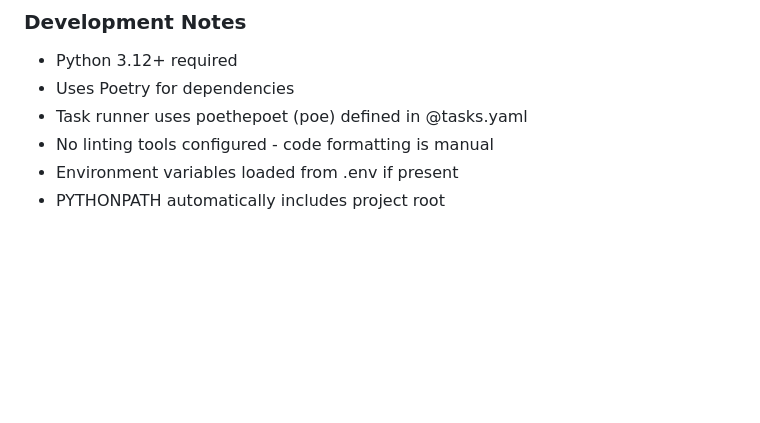
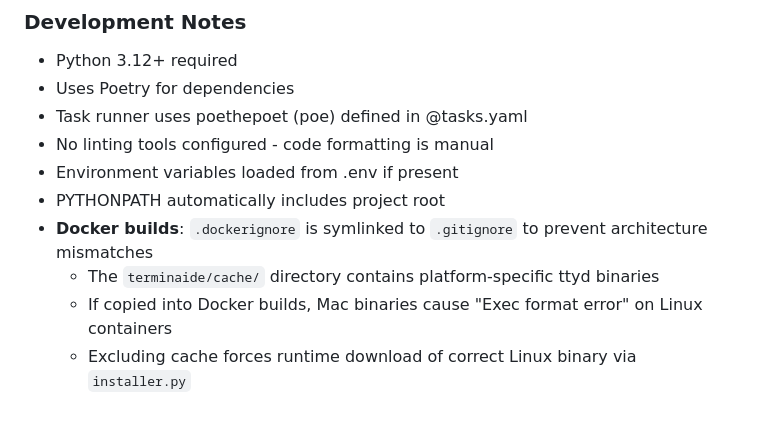
Before and after one commit to basileaw/terminaide, a Markdown page: CLAUDE.md, the part around the change. Drawn GitHub-style; blank space fills up the shorter version.

Commit message:
document docker cache gotcha
- Add note about .dockerignore symlink to .gitignore
- Explains architecture mismatch issue with cached ttyd binaries
- Documents why cache directory must be excluded from Docker builds
- Non-breaking change

🤖 Generated with [Claude Code](https://claude.com/claude-code)

Co-Authored-By: Claude <noreply@anthropic.com>

```diff
--- a/CLAUDE.md
+++ b/CLAUDE.md
@@ -104,3 +104,7 @@ Client → FastAPI → ProxyManager → TTYd Process → Python Script
 - No linting tools configured - code formatting is manual
 - Environment variables loaded from .env if present
 - PYTHONPATH automatically includes project root
+- **Docker builds**: `.dockerignore` is symlinked to `.gitignore` to prevent architecture mismatches
+  - The `terminaide/cache/` directory contains platform-specific ttyd binaries
+  - If copied into Docker builds, Mac binaries cause "Exec format error" on Linux containers
+  - Excluding cache forces runtime download of correct Linux binary via `installer.py`
```
